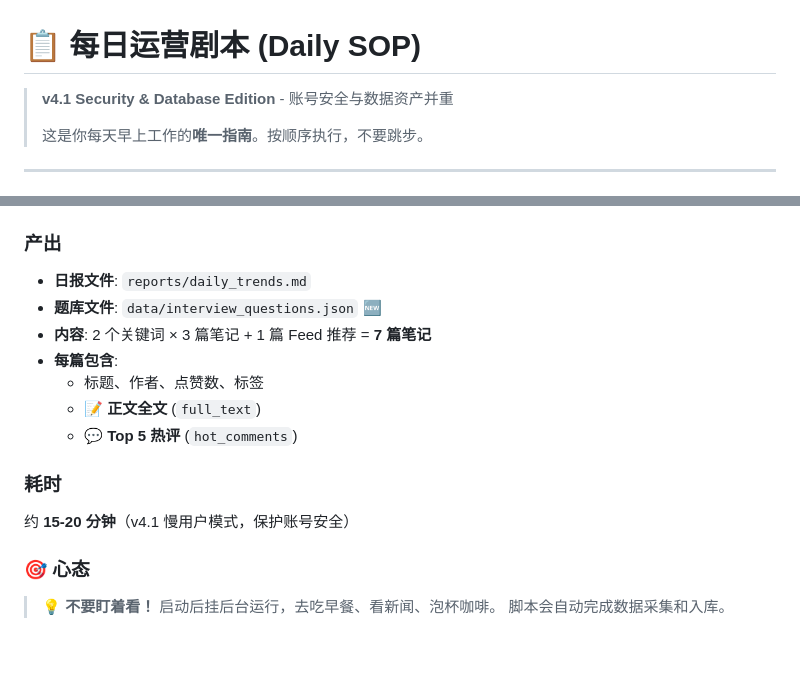
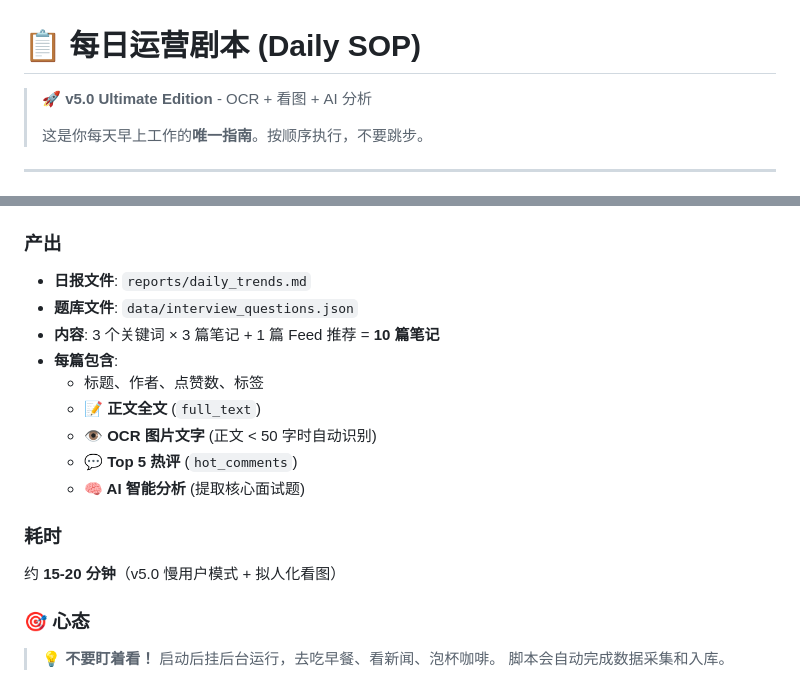
Before and after one commit to Wzh2learn/Xhs_tool, a Markdown page: SOP.md, 2 parts joined by grey strips. Rendered like a GitHub page; blank space fills up the shorter version.

```diff
--- a/SOP.md
+++ b/SOP.md
@@ -1,6 +1,6 @@
 # 📋 每日运营剧本 (Daily SOP)
 
-> **v4.1 Security & Database Edition** - 账号安全与数据资产并重
+> **🚀 v5.0 Ultimate Edition** - OCR + 看图 + AI 分析
 >
 > 这是你每天早上工作的**唯一指南**。按顺序执行，不要跳步。
 
@@ -18,16 +18,18 @@ npx tsx index.ts
 ### 产出
 
 - **日报文件**: `reports/daily_trends.md`
-- **题库文件**: `data/interview_questions.json` 🆕
-- **内容**: 2 个关键词 × 3 篇笔记 + 1 篇 Feed 推荐 = **7 篇笔记**
+- **题库文件**: `data/interview_questions.json`
+- **内容**: 3 个关键词 × 3 篇笔记 + 1 篇 Feed 推荐 = **10 篇笔记**
 - **每篇包含**:
   - 标题、作者、点赞数、标签
   - **📝 正文全文** (`full_text`)
+  - **👁️ OCR 图片文字** (正文 < 50 字时自动识别)
   - **💬 Top 5 热评** (`hot_comments`)
+  - **🧠 AI 智能分析** (提取核心面试题)
 
 ### 耗时
 
-约 **15-20 分钟**（v4.1 慢用户模式，保护账号安全）
+约 **15-20 分钟**（v5.0 慢用户模式 + 拟人化看图）
 
 ### 🎯 心态
 
```
Also changed, not shown: other parts of SOP.md (+37 -2 lines).
